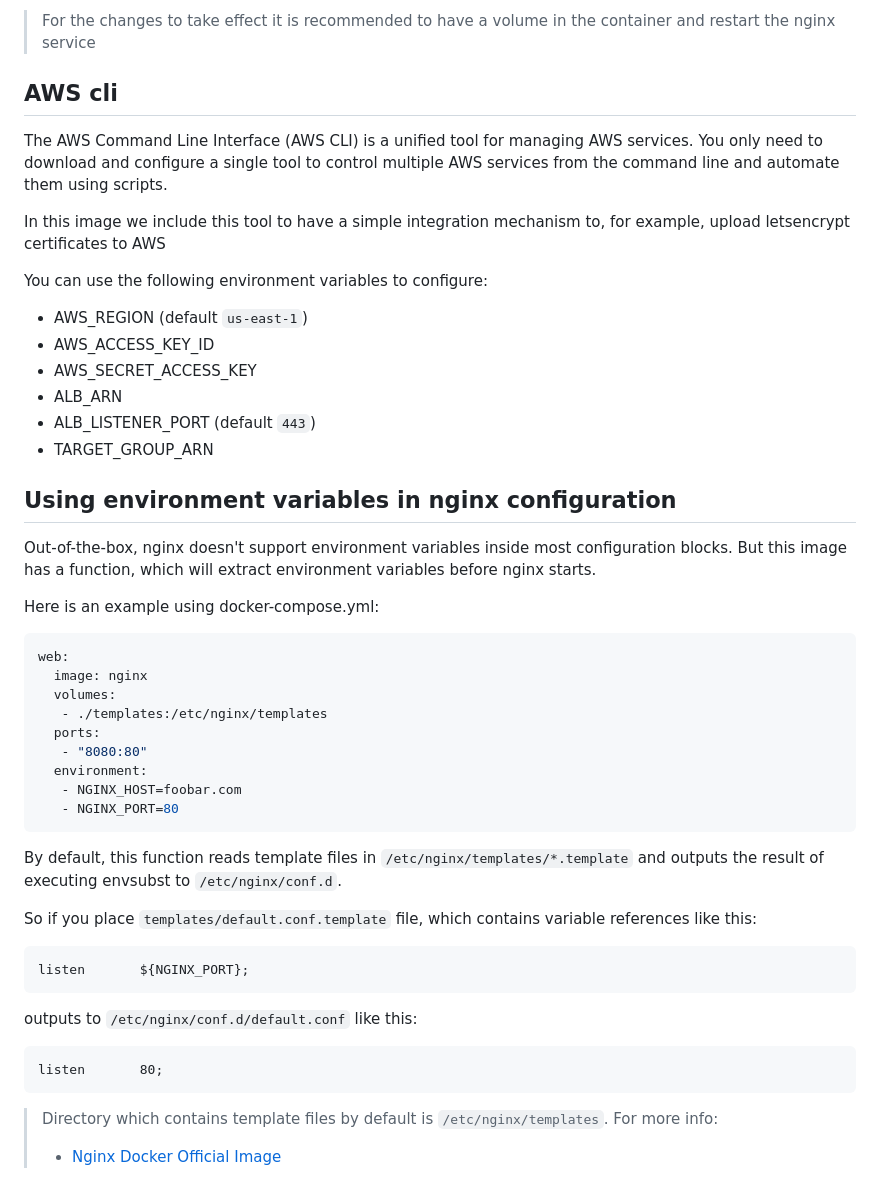
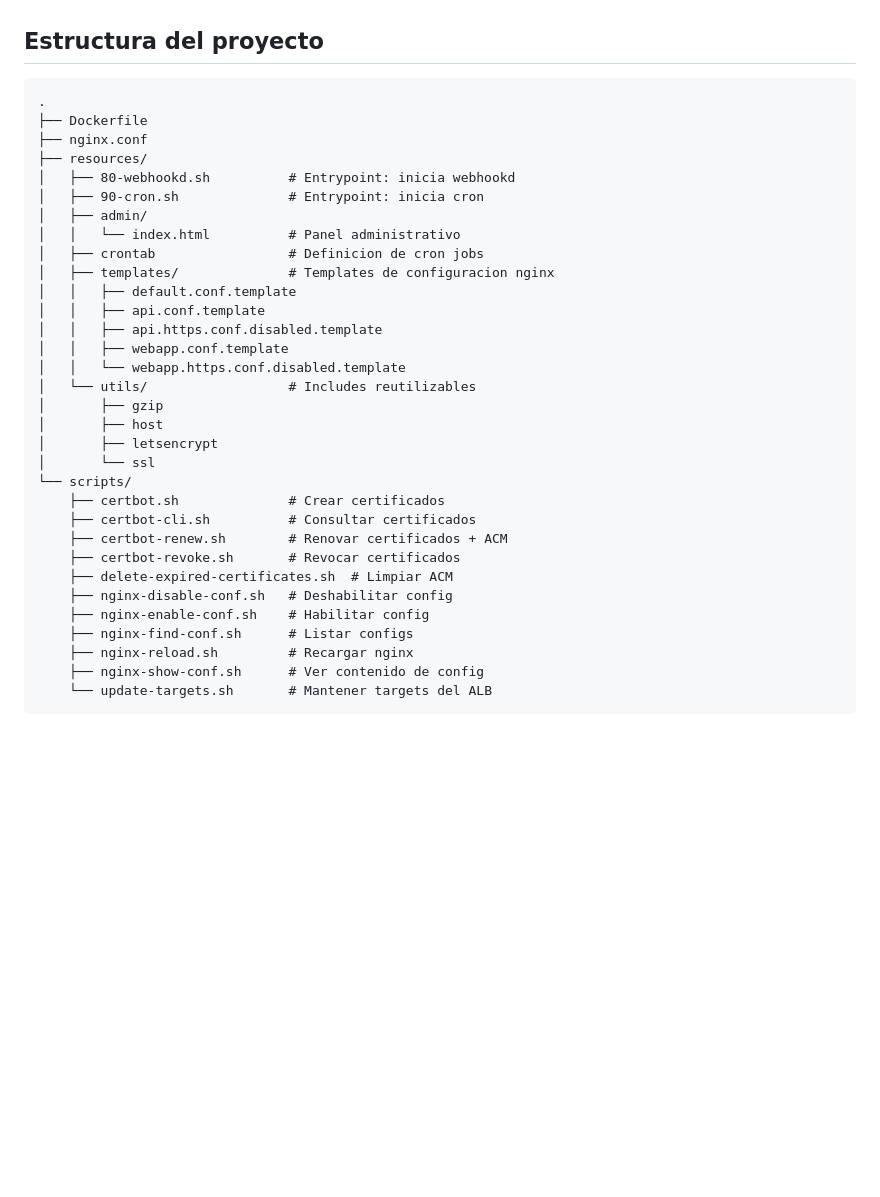
Before and after one commit to robertbruno/nginx-docker, a Markdown page: README.md, the part around one of its changes. GitHub-like rendering; blank space fills up the shorter version.

Commit message:
docs: actualizar README con documentacion completa

````diff
--- a/README.md
+++ b/README.md
@@ -129,52 +166,36 @@ curl http://localhost:8080/nx-disable-conf
-> For the changes to take effect it is recommended to have a volume in the container and restart the nginx service
-
-## AWS cli
-
-The AWS Command Line Interface (AWS CLI) is a unified tool for managing AWS services. You only need to download and configure a single tool to control multiple AWS services from the command line and automate them using scripts.
-
-In this image we include this tool to have a simple integration mechanism to, for example, upload letsencrypt certificates to AWS
-
-You can use the following environment variables to configure:
-
-*  AWS_REGION (default `us-east-1`)
-*  AWS_ACCESS_KEY_ID
-*  AWS_SECRET_ACCESS_KEY
-*  ALB_ARN
-*  ALB_LISTENER_PORT (default `443`)
-*  TARGET_GROUP_ARN
-
-## Using environment variables in nginx configuration
-
-Out-of-the-box, nginx doesn't support environment variables inside most configuration blocks. But this image has a function, which will extract environment variables before nginx starts.
-
-Here is an example using docker-compose.yml:
-
-```yaml
-web:
-  image: nginx
-  volumes:
-   - ./templates:/etc/nginx/templates
-  ports:
-   - "8080:80"
-  environment:
-   - NGINX_HOST=foobar.com
-   - NGINX_PORT=80
-```
-
-By default, this function reads template files in `/etc/nginx/templates/*.template` and outputs the result of executing envsubst to `/etc/nginx/conf.d`.
-
-So if you place `templates/default.conf.template` file, which contains variable references like this:
+## Estructura del proyecto
 
 ```
-listen       ${NGINX_PORT};
+.
+├── Dockerfile
+├── nginx.conf
+├── resources/
+│   ├── 80-webhookd.sh          # Entrypoint: inicia webhookd
+│   ├── 90-cron.sh              # Entrypoint: inicia cron
+│   ├── admin/
+│   │   └── index.html          # Panel administrativo
+│   ├── crontab                 # Definicion de cron jobs
+│   ├── templates/              # Templates de configuracion nginx
+│   │   ├── default.conf.template
+│   │   ├── api.conf.template
+│   │   ├── api.https.conf.disabled.template
+│   │   ├── webapp.conf.template
+│   │   └── webapp.https.conf.disabled.template
+│   └── utils/                  # Includes reutilizables
+│       ├── gzip
+│       ├── host
+│       ├── letsencrypt
+│       └── ssl
+└── scripts/
+    ├── certbot.sh              # Crear certificados
+    ├── certbot-cli.sh          # Consultar certificados
+    ├── certbot-renew.sh        # Renovar certificados + ACM
+    ├── certbot-revoke.sh       # Revocar certificados
+    ├── delete-expired-certificates.sh  # Limpiar ACM
+    ├── nginx-disable-conf.sh   # Deshabilitar config
+    ├── nginx-enable-conf.sh    # Habilitar config
+    ├── nginx-find-conf.sh      # Listar configs
+    ├── nginx-reload.sh         # Recargar nginx
+    ├── nginx-show-conf.sh      # Ver contenido de config
+    └── update-targets.sh       # Mantener targets del ALB
 ```
-
-outputs to `/etc/nginx/conf.d/default.conf` like this:
-
-```
-listen       80;
-```
-
-> Directory which contains template files by default is `/etc/nginx/templates`. For more info:
->
-> * [Nginx Docker Official Image](https://hub.docker.com/_/nginx)
````
Also changed, not shown: other parts of README.md (+138 -101 lines).
